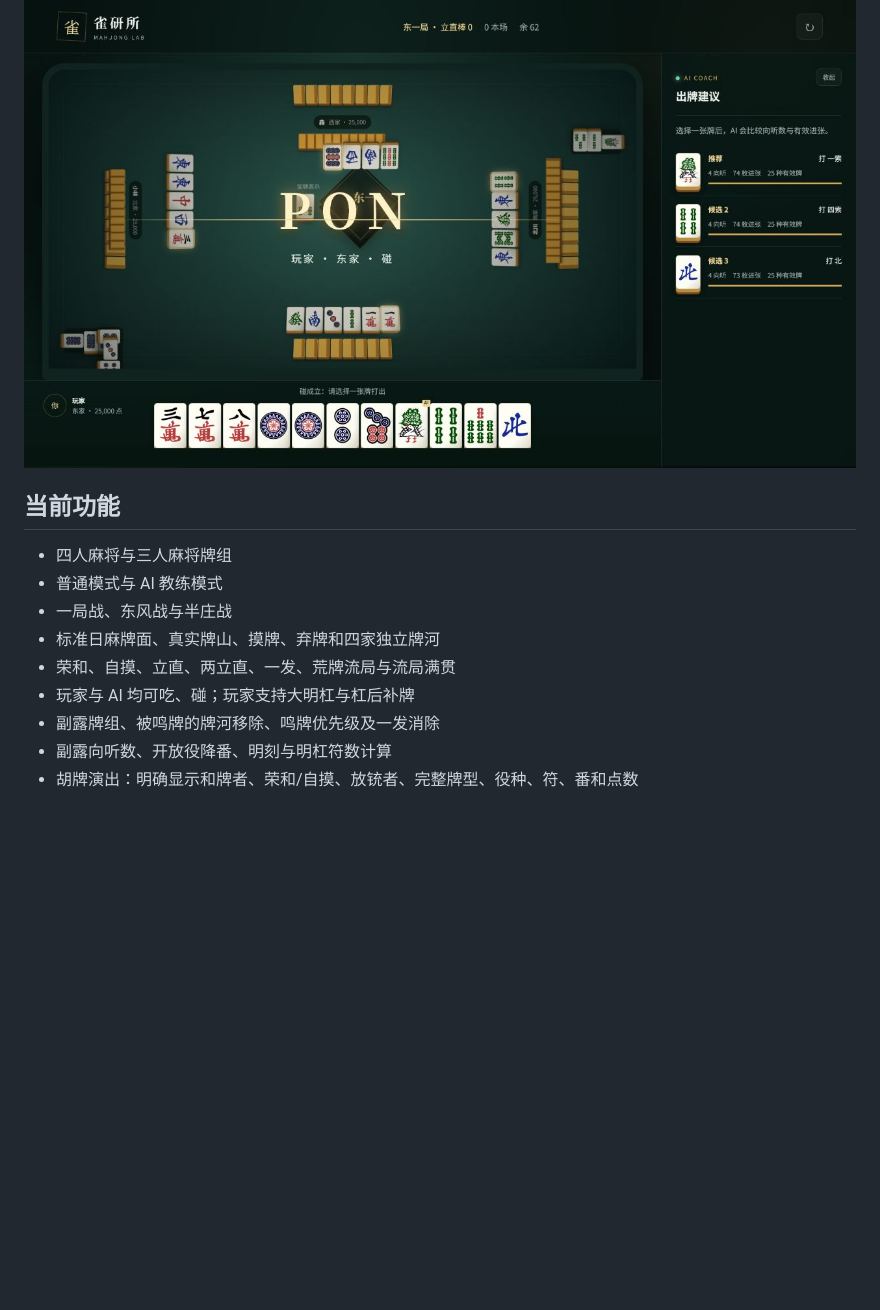
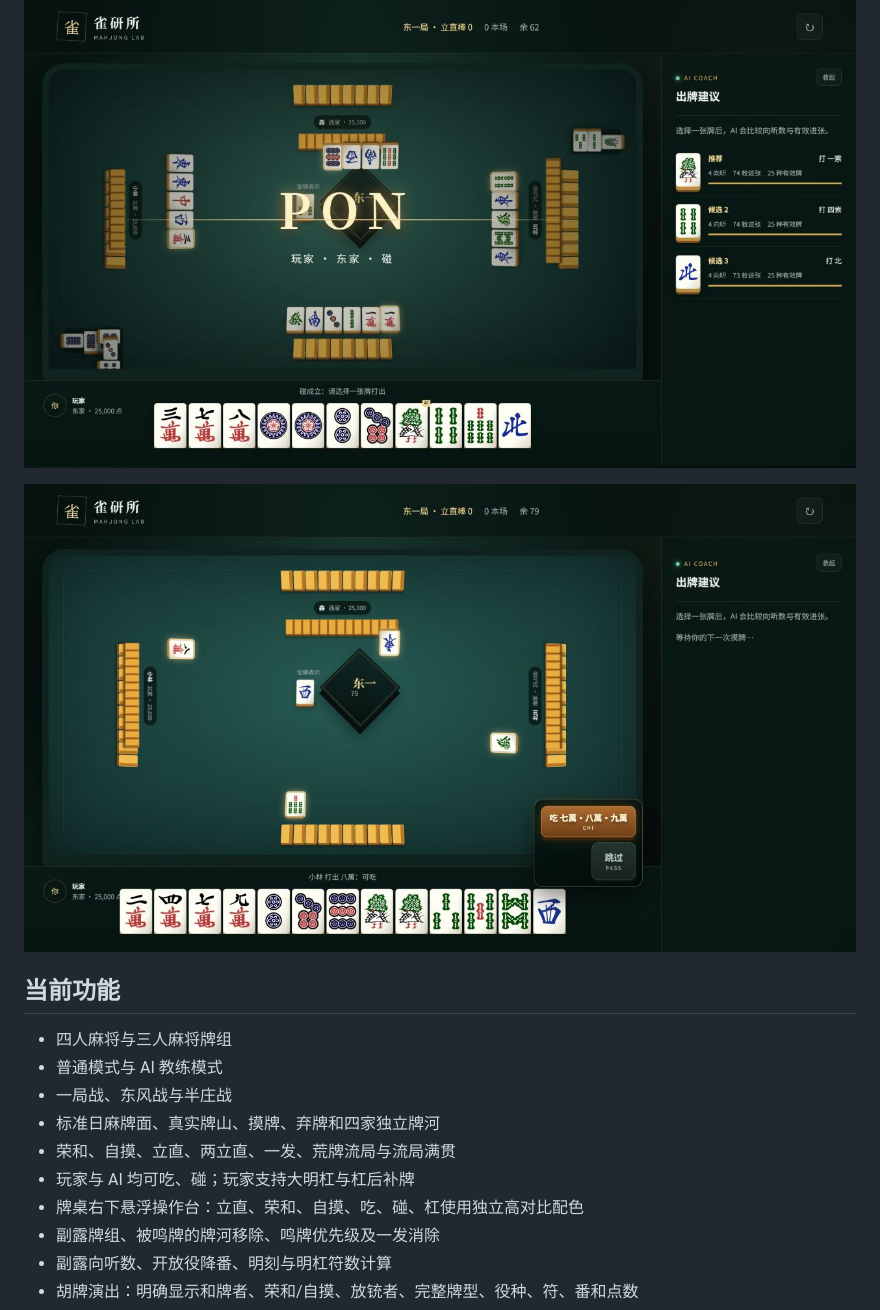
Before and after one commit to tzt302/game_mahjong, a Markdown page: README.md, the part around the change. Rendered like a GitHub page; pictures changed too: docs/action-dock-v0.4.2.png (added); blank space fills up the shorter version.

Commit message:
Make action buttons prominent

```diff
--- a/README.md
+++ b/README.md
@@ -12,6 +12,8 @@
 
 ![吃碰杠与副露区](docs/calls-v0.4.0.png)
 
+![悬浮操作台](docs/action-dock-v0.4.2.png)
+
 ## 当前功能
 
 - 四人麻将与三人麻将牌组
@@ -20,6 +22,7 @@
 - 标准日麻牌面、真实牌山、摸牌、弃牌和四家独立牌河
 - 荣和、自摸、立直、两立直、一发、荒牌流局与流局满贯
 - 玩家与 AI 均可吃、碰；玩家支持大明杠与杠后补牌
+- 牌桌右下悬浮操作台：立直、荣和、自摸、吃、碰、杠使用独立高对比配色
 - 副露牌组、被鸣牌的牌河移除、鸣牌优先级及一发消除
 - 副露向听数、开放役降番、明刻与明杠符数计算
 - 胡牌演出：明确显示和牌者、荣和/自摸、放铳者、完整牌型、役种、符、番和点数
```
Also changed, not shown: 4 other files.
